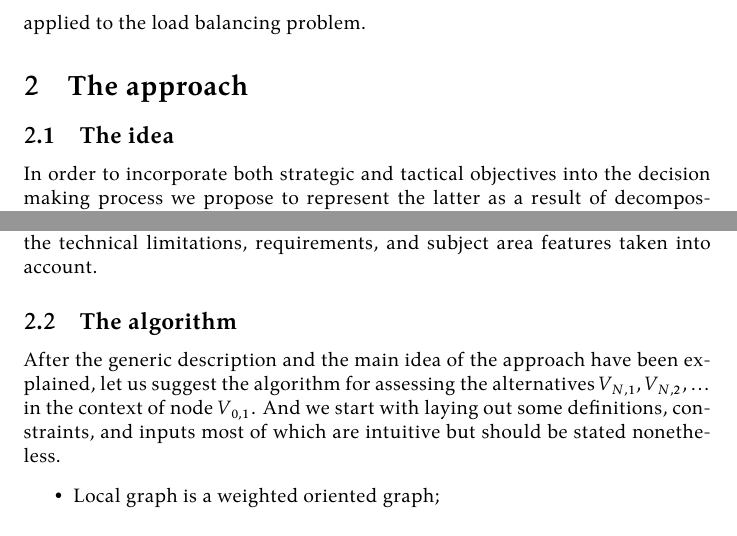
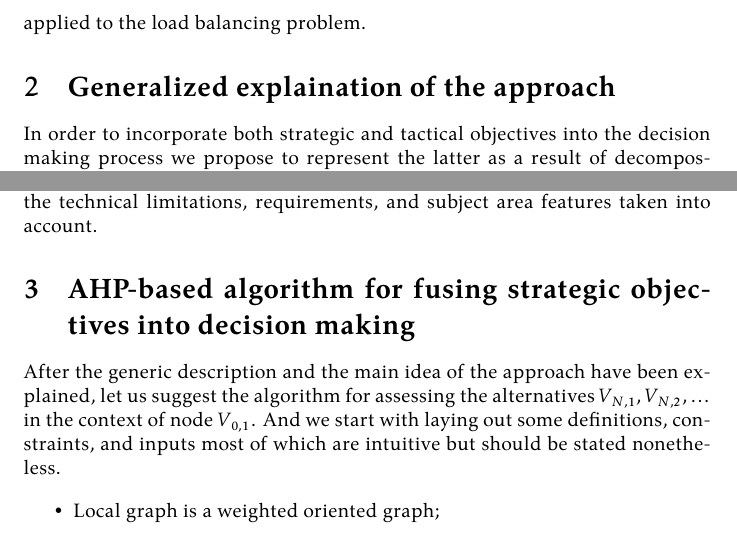
Before and after one commit to damurashov/Paper-load-balance-data-fusion-May-2022, a LaTeX paper (main.tex): two parts of pages 3 and 4 of 7, joined at a grey line, cut so that both start at the same text. Compiled offline with XeLaTeX.

Commit message:
[:main] Enh | Section naming, removed subsections

```diff
--- a/main.tex
+++ b/main.tex
@@ -34,13 +34,11 @@
 
     \input{introLoadBal.tex}
 
-    \section{The approach}
-
-    \subsection{The idea}
+    \section{Generalized explaination of the approach}
 
     \input{ahp-approach.tex}
 
-    \subsection{The algorithm}
+    \section{AHP-based algorithm for fusing strategic objectives into decision making}
 
     \input{ahp-formal.tex}
 
```
